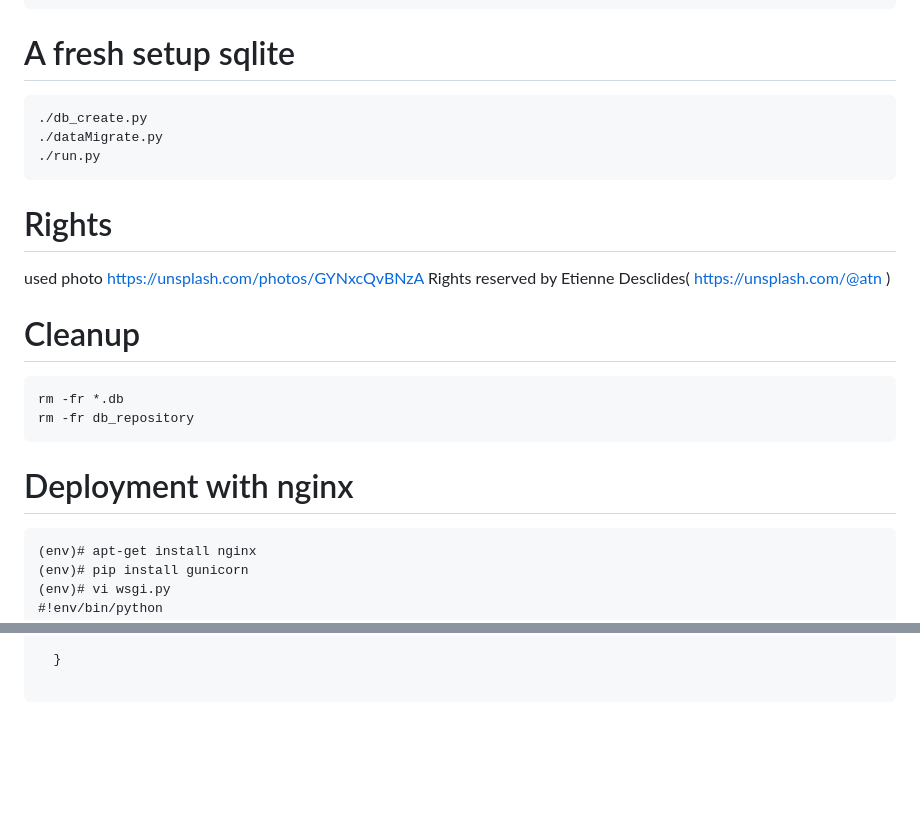
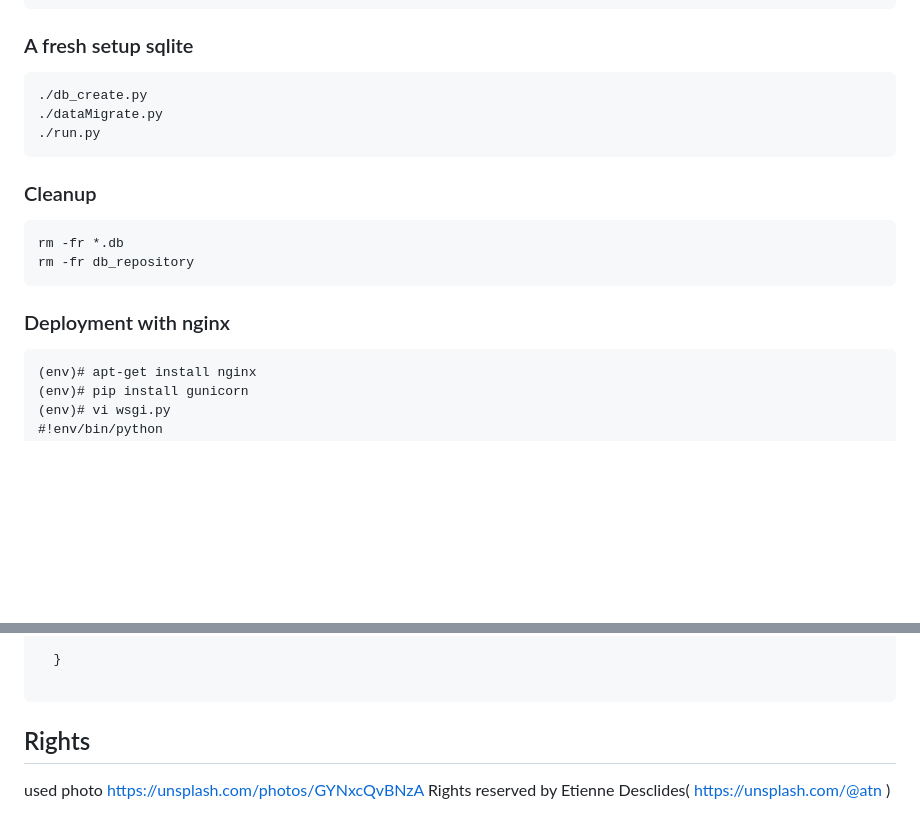
Before and after one commit to littlewey/yet-another-GSC-C-lighthouse, a Markdown page: README.md, 2 parts joined by grey strips. Drawn GitHub-style; blank space fills up the shorter version.

````diff
--- a/README.md
+++ b/README.md
@@ -20,22 +38,19 @@ pip install -U pytagcloud
     pip install simplejson
 pip install -U nltk
 ```
-# A fresh setup sqlite
+### A fresh setup sqlite
 ```
 ./db_create.py
 ./dataMigrate.py
 ./run.py
 ```
-# Rights
-used photo https://unsplash.com/photos/GYNxcQvBNzA Rights reserved by Etienne Desclides( https://unsplash.com/@atn )
-
-# Cleanup
+### Cleanup
 ```
 rm -fr *.db
 rm -fr db_repository
 ```
 
-# Deployment with nginx
+### Deployment with nginx
 ```
 (env)# apt-get install nginx
 (env)# pip install gunicorn
@@ -64,3 +79,7 @@ server {
   }
 
 ```
+
+## Rights
+
+used photo https://unsplash.com/photos/GYNxcQvBNzA Rights reserved by Etienne Desclides( https://unsplash.com/@atn )
````
Also changed, not shown: other parts of README.md (+23 -5 lines), README/database_schema.png (added), README/screen_inno_promo.png (added), 1 other file.
